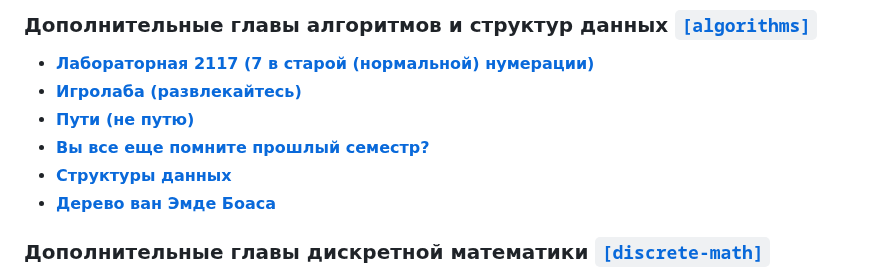
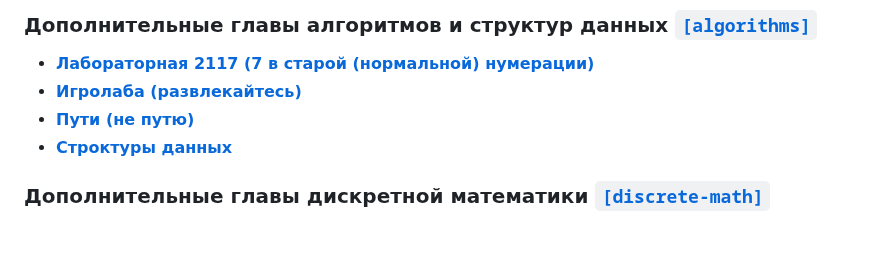
Before and after one commit to sfbakturin/ct-public, a Markdown page: README.md, the part around the change. Drawn GitHub-style; blank space fills up the shorter version.

Commit message:
[README] Removed skipped `algorithms` labs.

```diff
--- a/README.md
+++ b/README.md
@@ -89,9 +89,7 @@
 * [**Лабораторная 2117 (7 в старой (нормальной) нумерации)**](algorithms/graphs/)
 * [**Игролаба (развлекайтесь)**](algorithms/games/)
 * [**Пути (не путю)**](algorithms/paths/)
-* [**Вы все еще помните прошлый семестр?**](algorithms/streams/)
-* [**Структуры данных**](algorithms/strings/)
-* [**Дерево ван Эмде Боаса**](algorithms/veb/)
+* [**Строктуры данных**](algorithms/strings/)
 
 ### Дополнительные главы дискретной математики [`[discrete-math]`](discrete-math/)
 
```
